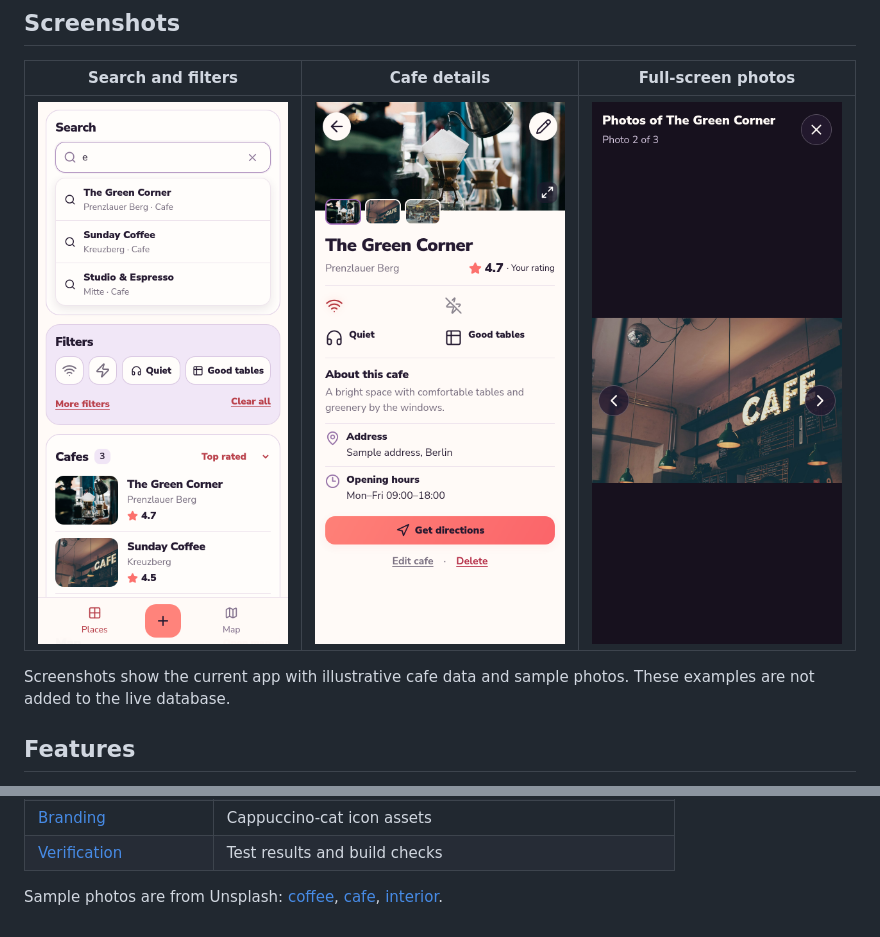
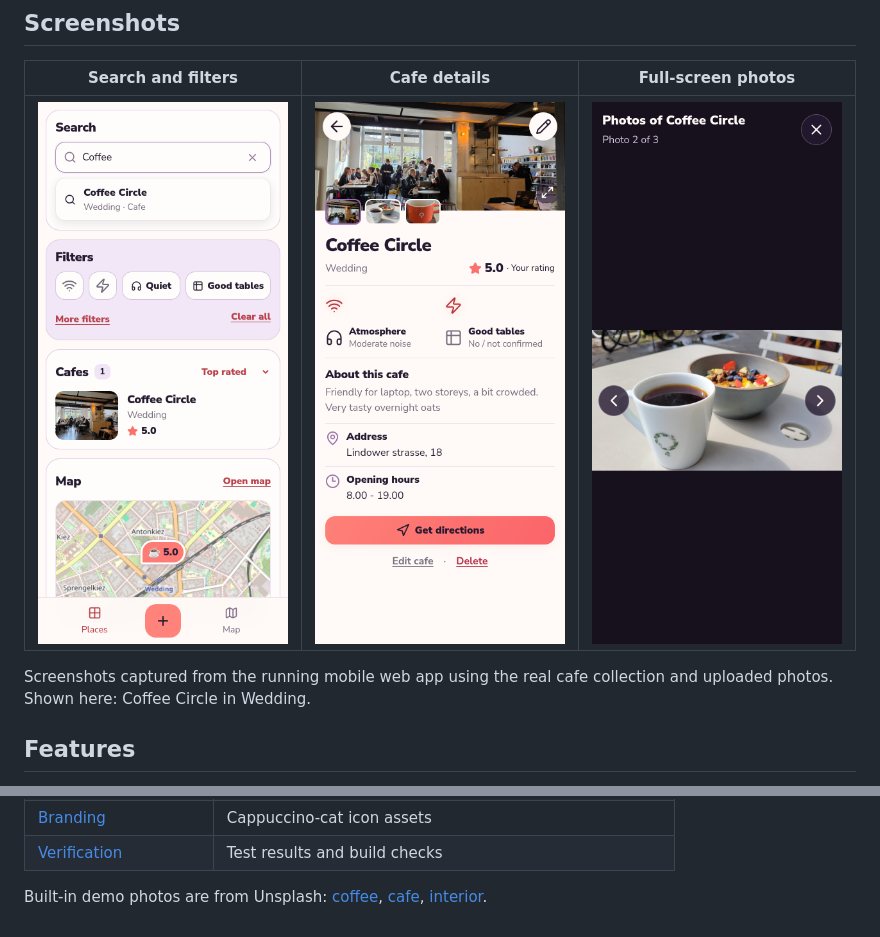
Before and after one commit to AnastasiaMamontova/LaptopFriendlyCafe, a Markdown page: README.md, 2 parts joined by grey strips. Drawn GitHub-style; pictures changed too: docs/screenshots/app-cafe-details.png (added), docs/screenshots/app-collection.png (added), docs/screenshots/app-photo-viewer.png (added).

Commit message:
Use real cafe collection and uploaded photos in README screenshots

```diff
--- a/README.md
+++ b/README.md
@@ -13,10 +13,10 @@ Android app powered by the same codebase.
 
 | Search and filters | Cafe details | Full-screen photos |
 | :---: | :---: | :---: |
-| <img src="docs/screenshots/readme-collection.png" width="250" alt="Mobile collection with search suggestions, Wi-Fi and outlets icons, Quiet and Good tables filters"> | <img src="docs/screenshots/readme-cafe-details.png" width="250" alt="Cafe details with a photo gallery, rating, work essentials, address and weekday opening hours"> | <img src="docs/screenshots/readme-photo-viewer.png" width="250" alt="Full-screen cafe photo viewer with a photo counter and previous and next controls"> |
+| <img src="docs/screenshots/app-collection.png" width="250" alt="Cafe search with a Coffee Circle result, work filters and the Berlin map"> | <img src="docs/screenshots/app-cafe-details.png" width="250" alt="Coffee Circle details with uploaded photos, a rating, work essentials, address and saved opening hours"> | <img src="docs/screenshots/app-photo-viewer.png" width="250" alt="Full-screen Coffee Circle photo viewer showing uploaded photo 2 of 3"> |
 
-Screenshots show the current app with illustrative cafe data and sample photos.
-These examples are not added to the live database.
+Screenshots captured from the running mobile web app using the real cafe
+collection and uploaded photos. Shown here: Coffee Circle in Wedding.
 
 ## Features
 
@@ -175,7 +175,7 @@ service-role key.
 | [Branding](docs/BRANDING.md) | Cappuccino-cat icon assets |
 | [Verification](docs/VERIFICATION.md) | Test results and build checks |
 
-Sample photos are from Unsplash:
+Built-in demo photos are from Unsplash:
 [coffee](https://images.unsplash.com/photo-1442512595331-e89e73853f31),
 [cafe](https://images.unsplash.com/photo-1501339847302-ac426a4a7cbb),
 [interior](https://images.unsplash.com/photo-1554118811-1e0d58224f24).
```
